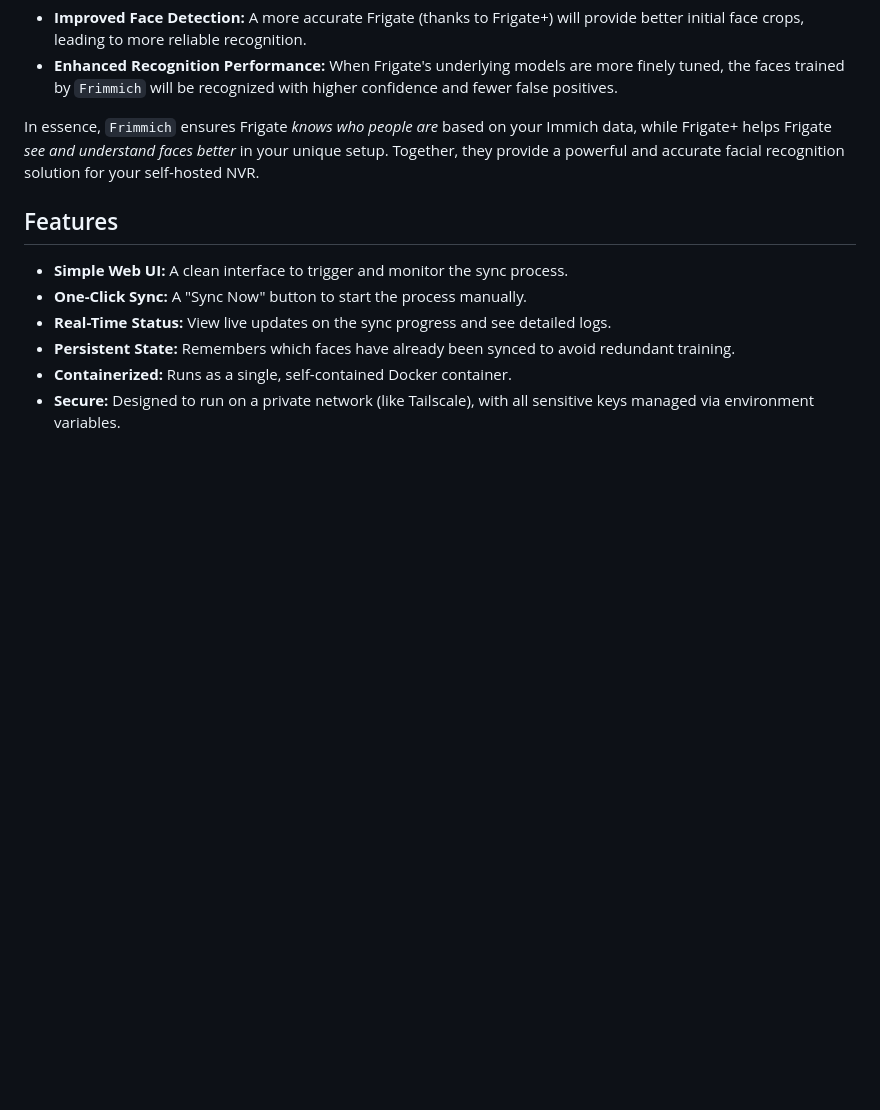
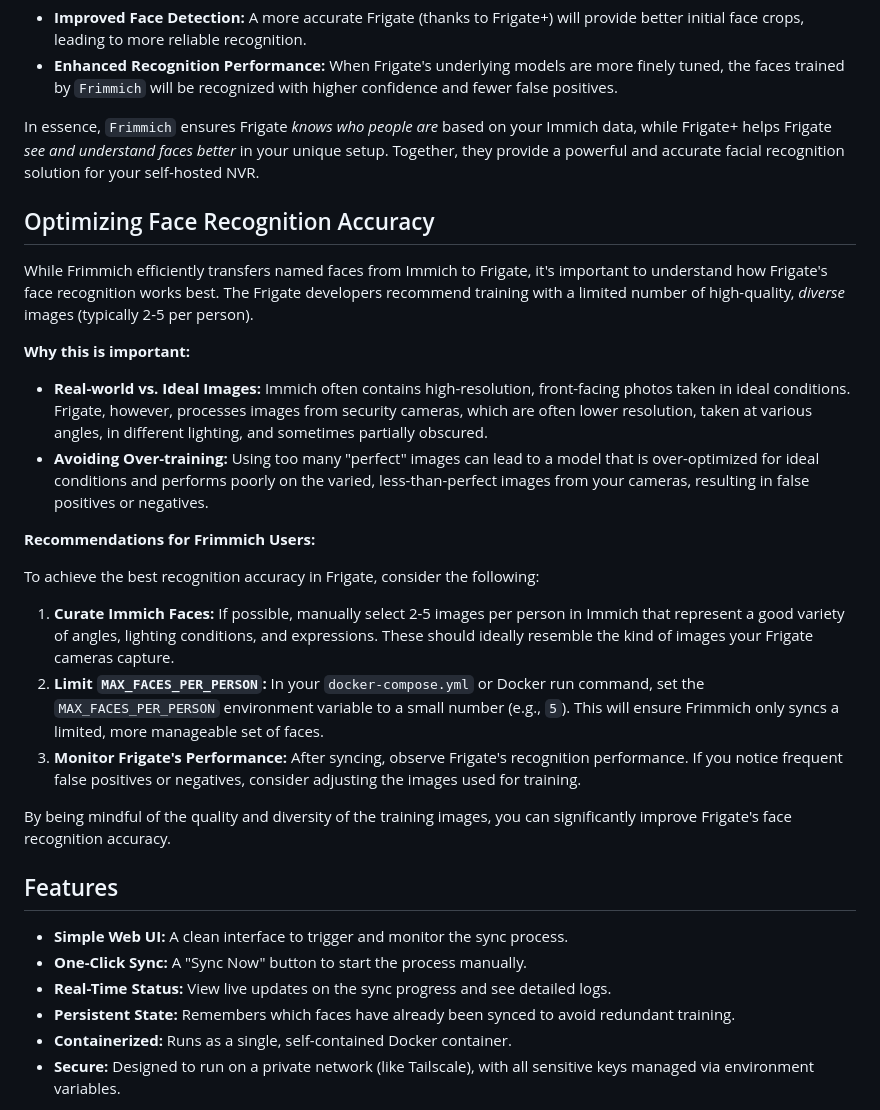
Before and after one commit to jasobih/FrImmich, a Markdown page: README.md, the part around the change. Drawn GitHub-style; blank space fills up the shorter version.

Commit message:
Docs: Add section on optimizing face recognition accuracy

```diff
--- a/README.md
+++ b/README.md
@@ -43,6 +43,25 @@ Frigate+ is a paid service that offers custom model training, allowing Frigate t
 -   **Enhanced Recognition Performance:** When Frigate's underlying models are more finely tuned, the faces trained by `Frimmich` will be recognized with higher confidence and fewer false positives.
 
 In essence, `Frimmich` ensures Frigate *knows who people are* based on your Immich data, while Frigate+ helps Frigate *see and understand faces better* in your unique setup. Together, they provide a powerful and accurate facial recognition solution for your self-hosted NVR.
+
+## Optimizing Face Recognition Accuracy
+
+While Frimmich efficiently transfers named faces from Immich to Frigate, it's important to understand how Frigate's face recognition works best. The Frigate developers recommend training with a limited number of high-quality, *diverse* images (typically 2-5 per person).
+
+**Why this is important:**
+
+*   **Real-world vs. Ideal Images:** Immich often contains high-resolution, front-facing photos taken in ideal conditions. Frigate, however, processes images from security cameras, which are often lower resolution, taken at various angles, in different lighting, and sometimes partially obscured.
+*   **Avoiding Over-training:** Using too many "perfect" images can lead to a model that is over-optimized for ideal conditions and performs poorly on the varied, less-than-perfect images from your cameras, resulting in false positives or negatives.
+
+**Recommendations for Frimmich Users:**
+
+To achieve the best recognition accuracy in Frigate, consider the following:
+
+1.  **Curate Immich Faces:** If possible, manually select 2-5 images per person in Immich that represent a good variety of angles, lighting conditions, and expressions. These should ideally resemble the kind of images your Frigate cameras capture.
+2.  **Limit `MAX_FACES_PER_PERSON`:** In your `docker-compose.yml` or Docker run command, set the `MAX_FACES_PER_PERSON` environment variable to a small number (e.g., `5`). This will ensure Frimmich only syncs a limited, more manageable set of faces.
+3.  **Monitor Frigate's Performance:** After syncing, observe Frigate's recognition performance. If you notice frequent false positives or negatives, consider adjusting the images used for training.
+
+By being mindful of the quality and diversity of the training images, you can significantly improve Frigate's face recognition accuracy.
 
 ## Features
 
```
